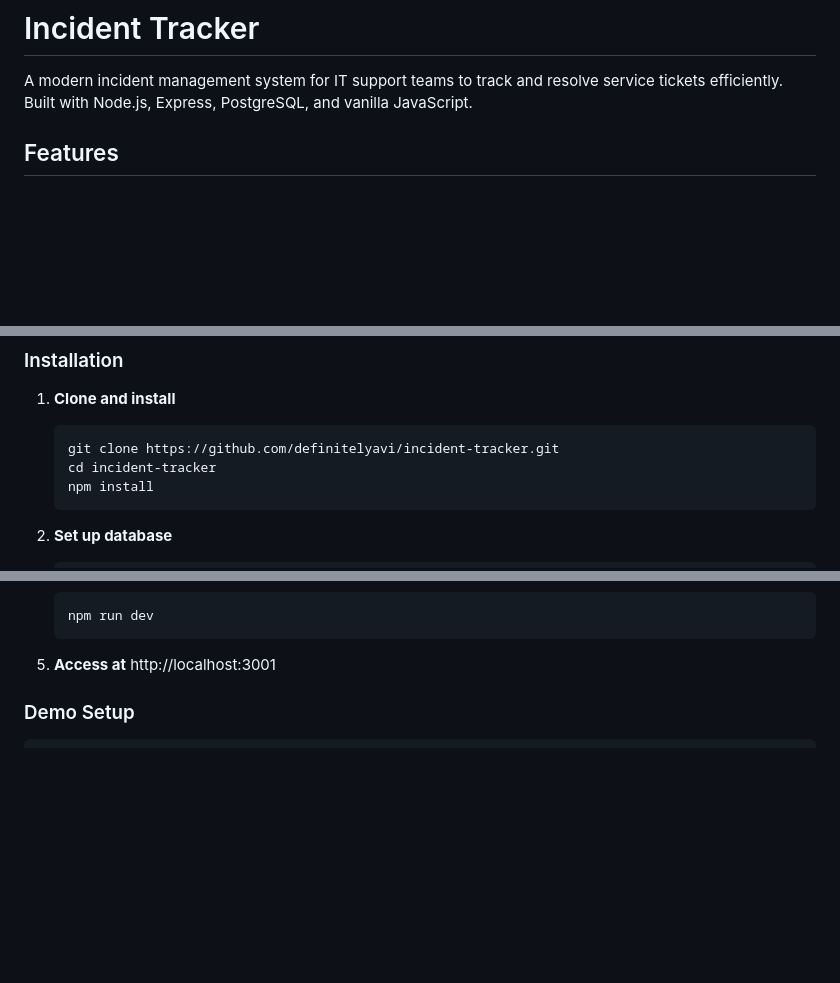
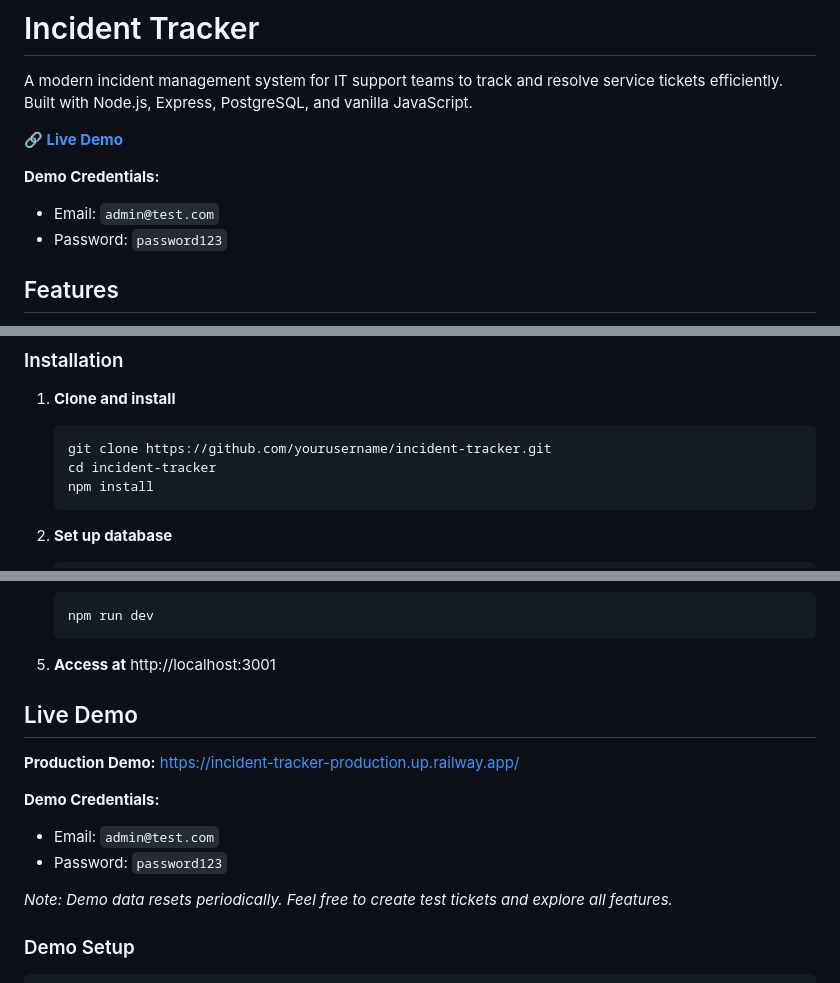
Before and after one commit to definitelyavi/incident-tracker, a Markdown page: README.md, 3 parts joined by grey strips. Drawn GitHub-style; blank space fills up the shorter version.

````diff
--- a/README.md
+++ b/README.md
@@ -1,6 +1,12 @@
 # Incident Tracker
 
 A modern incident management system for IT support teams to track and resolve service tickets efficiently. Built with Node.js, Express, PostgreSQL, and vanilla JavaScript.
+
+**[🔗 Live Demo](https://incident-tracker-production.up.railway.app/)**
+
+**Demo Credentials:**
+- Email: `admin@test.com`
+- Password: `password123`
 
 ## Features
 
@@ -39,7 +45,7 @@ A modern incident management system for IT support teams to track and resolve se
 
 1. **Clone and install**
    ```bash
-   git clone https://github.com/definitelyavi/incident-tracker.git
+   git clone https://github.com/yourusername/incident-tracker.git
    cd incident-tracker
    npm install
    ```
@@ -62,6 +68,16 @@ A modern incident management system for IT support teams to track and resolve se
    ```
 
 5. **Access at** http://localhost:3001
+
+## Live Demo
+
+**Production Demo:** https://incident-tracker-production.up.railway.app/
+
+**Demo Credentials:**
+- Email: `admin@test.com`
+- Password: `password123`
+
+*Note: Demo data resets periodically. Feel free to create test tickets and explore all features.*
 
 ### Demo Setup
 
````
Also changed, not shown: other parts of README.md (+4 -0 lines).
